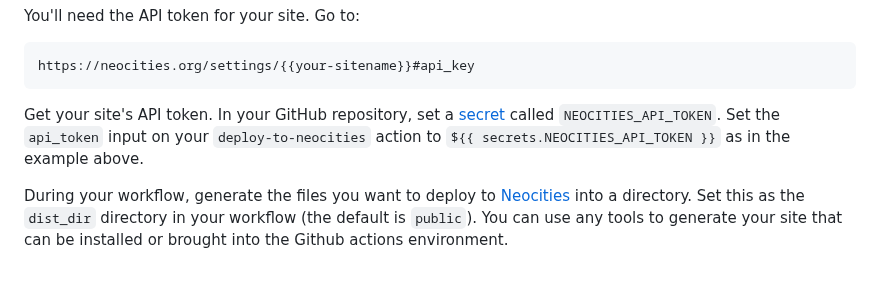
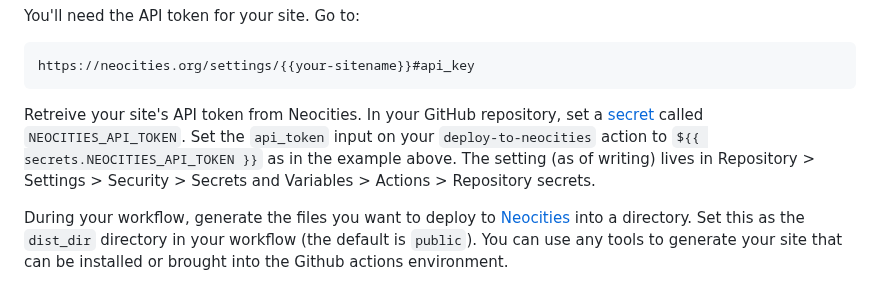
Before and after one commit to bcomnes/deploy-to-neocities, a Markdown page: README.md, the part around the change. Drawn GitHub-style.

Commit message:
Add a note about settings locations

````diff
--- a/README.md
+++ b/README.md
@@ -66,7 +66,7 @@ You'll need the API token for your site. Go to:
 https://neocities.org/settings/{{your-sitename}}#api_key
 ```
 
-Get your site's API token. In your GitHub repository, set a [secret][sec] called `NEOCITIES_API_TOKEN`.  Set the `api_token` input on your `deploy-to-neocities` action to `${{ secrets.NEOCITIES_API_TOKEN }}` as in the example above.
+Retreive your site's API token from Neocities. In your GitHub repository, set a [secret][sec] called `NEOCITIES_API_TOKEN`.  Set the `api_token` input on your `deploy-to-neocities` action to `${{ secrets.NEOCITIES_API_TOKEN }}` as in the example above. The setting (as of writing) lives in Repository > Settings > Security > Secrets and Variables > Actions > Repository secrets.
 
 During your workflow, generate the files you want to deploy to [Neocities][nc] into a directory. Set this as the `dist_dir` directory in your workflow (the default is `public`).  You can use any tools to generate your site that can be installed or brought into the Github actions environment.
 
````
